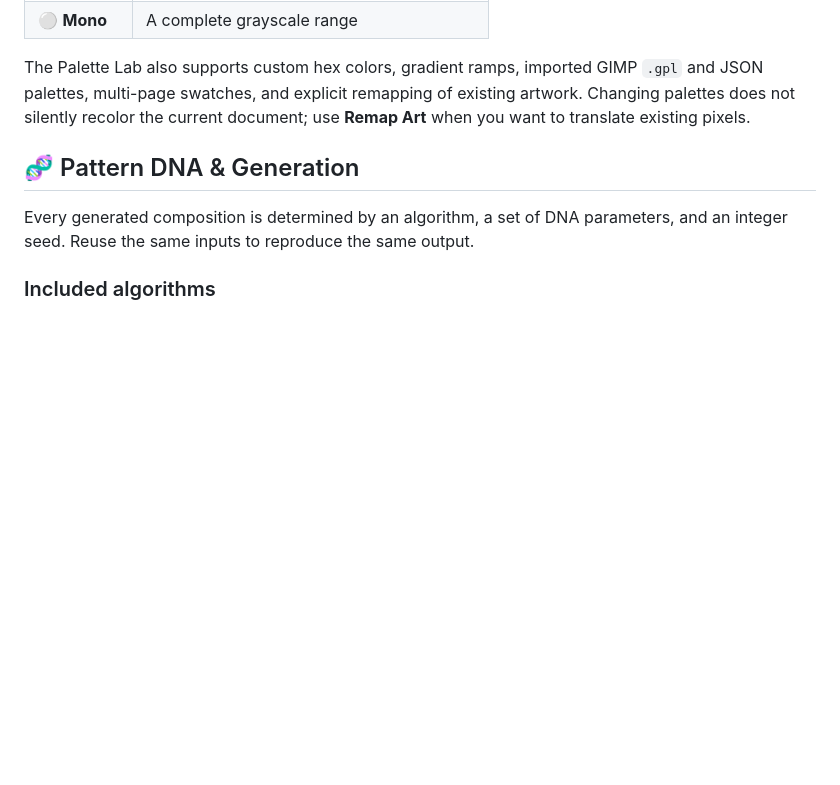
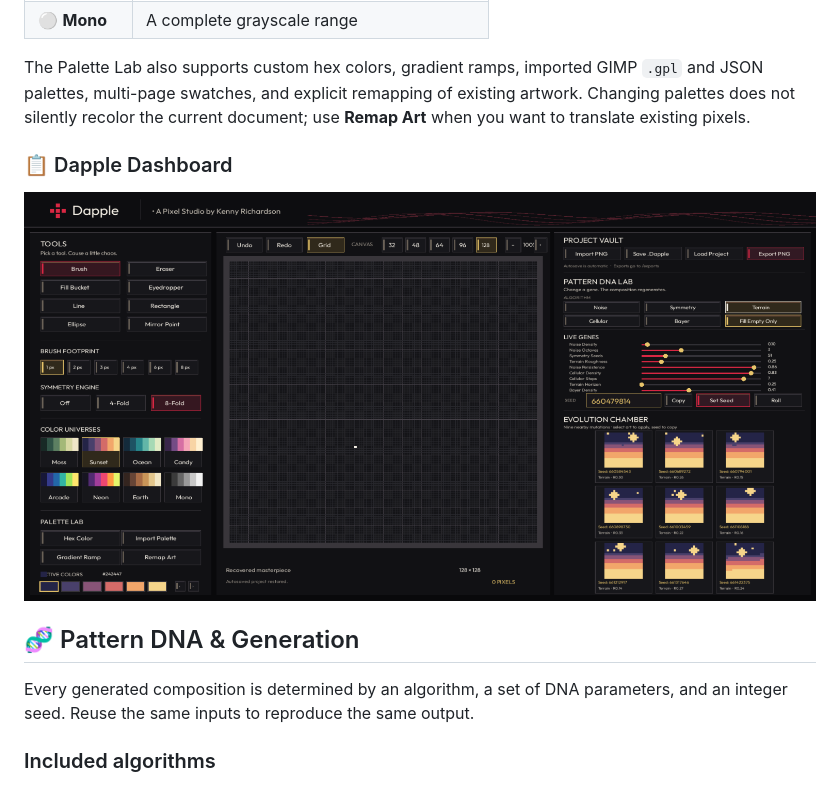
Before and after one commit to kennykrichardson/Dapple-Ruby-Pixel-Studio, a Markdown page: README.md, the part around the change. Rendered like a GitHub page; pictures changed too: screenshots/dapple-dashboard.png (added); blank space fills up the shorter version.

Commit message:
docs: added screenshots in README.

```diff
--- a/README.md
+++ b/README.md
@@ -64,6 +64,9 @@ Choose from eight built-in six-color palettes:
 | ⚪ **Mono** | A complete grayscale range |
 
 The Palette Lab also supports custom hex colors, gradient ramps, imported GIMP `.gpl` and JSON palettes, multi-page swatches, and explicit remapping of existing artwork. Changing palettes does not silently recolor the current document; use **Remap Art** when you want to translate existing pixels.
+
+### 📋 Dapple Dashboard
+![Dapple Dashboard](screenshots/dapple-dashboard.png)
 
 ## 🧬 Pattern DNA & Generation
 
```
